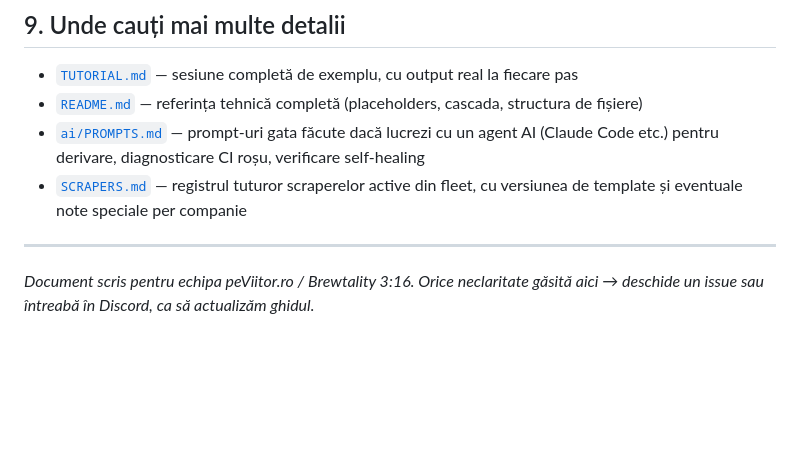
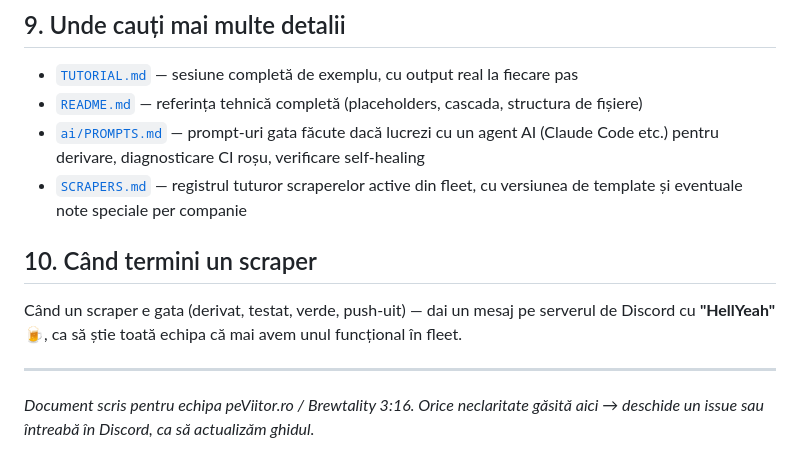
Before and after one commit to TheTatu13/Brewtality-3-16, a Markdown page: GHID_ECHIPA.md, the part around the change. Rendered like a GitHub page; blank space fills up the shorter version.

Commit message:
docs: note Discord HellYeah convention when a scraper ships

```diff
--- a/GHID_ECHIPA.md
+++ b/GHID_ECHIPA.md
@@ -215,6 +215,12 @@ Repo-ul are `COMMIT_CHECKLIST.md` și `DEFINITION_OF_DONE.md` — citește-le
 - [`SCRAPERS.md`](SCRAPERS.md) — registrul tuturor scraperelor active din
   fleet, cu versiunea de template și eventuale note speciale per companie
 
+## 10. Când termini un scraper
+
+Când un scraper e gata (derivat, testat, verde, push-uit) — dai un mesaj pe
+serverul de Discord cu **"HellYeah"** 🍺, ca să știe toată echipa că mai avem
+unul funcțional în fleet.
+
 ---
 
 *Document scris pentru echipa peViitor.ro / Brewtality 3:16. Orice
```
